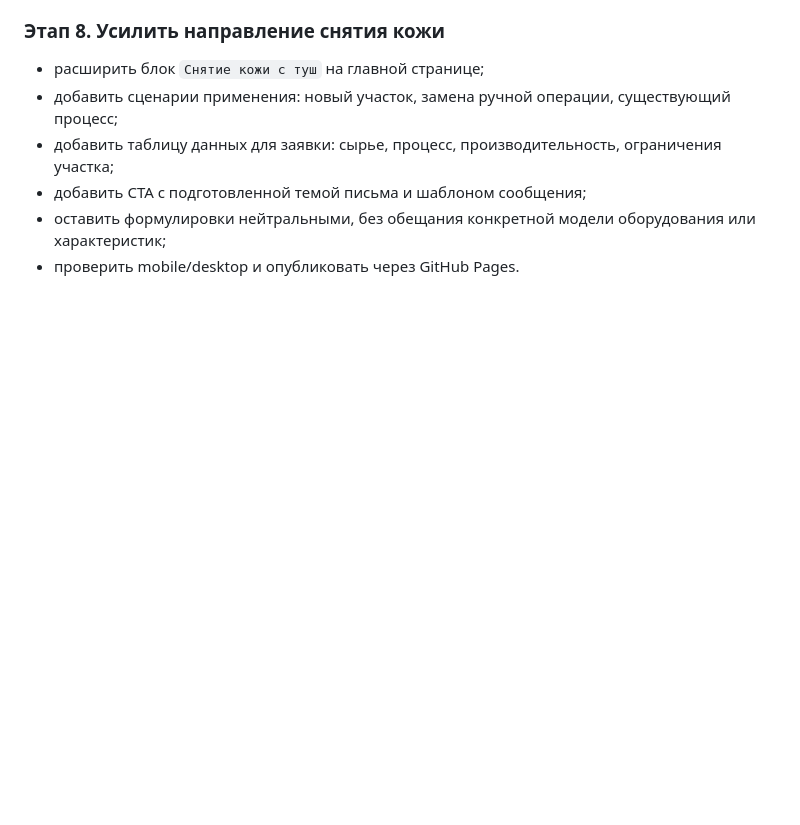
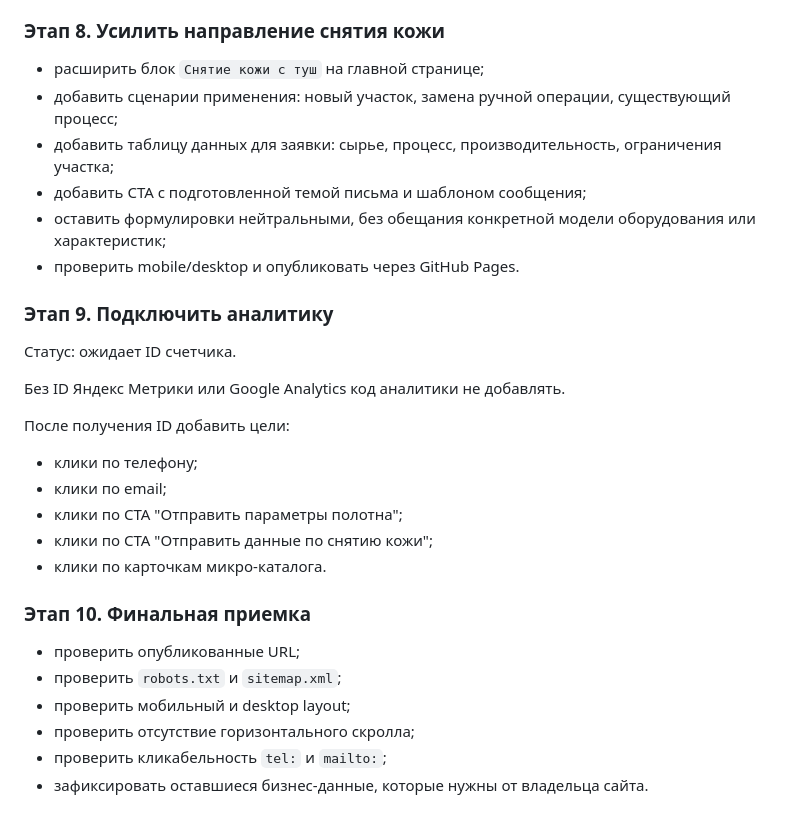
Before and after one commit to BoSinnEnjoyer123123/MyProjectVS2022, a Markdown page: REDESIGN_PLAN.md, the part around the change. Drawn GitHub-style; blank space fills up the shorter version.

```diff
--- a/REDESIGN_PLAN.md
+++ b/REDESIGN_PLAN.md
@@ -695,3 +695,26 @@ Open Graph:
 - добавить CTA с подготовленной темой письма и шаблоном сообщения;
 - оставить формулировки нейтральными, без обещания конкретной модели оборудования или характеристик;
 - проверить mobile/desktop и опубликовать через GitHub Pages.
+
+### Этап 9. Подключить аналитику
+
+Статус: ожидает ID счетчика.
+
+Без ID Яндекс Метрики или Google Analytics код аналитики не добавлять.
+
+После получения ID добавить цели:
+
+- клики по телефону;
+- клики по email;
+- клики по CTA "Отправить параметры полотна";
+- клики по CTA "Отправить данные по снятию кожи";
+- клики по карточкам микро-каталога.
+
+### Этап 10. Финальная приемка
+
+- проверить опубликованные URL;
+- проверить `robots.txt` и `sitemap.xml`;
+- проверить мобильный и desktop layout;
+- проверить отсутствие горизонтального скролла;
+- проверить кликабельность `tel:` и `mailto:`;
+- зафиксировать оставшиеся бизнес-данные, которые нужны от владельца сайта.
```
Also changed, not shown: LAUNCH_CHECKLIST.md (added, +69 -0 lines).
